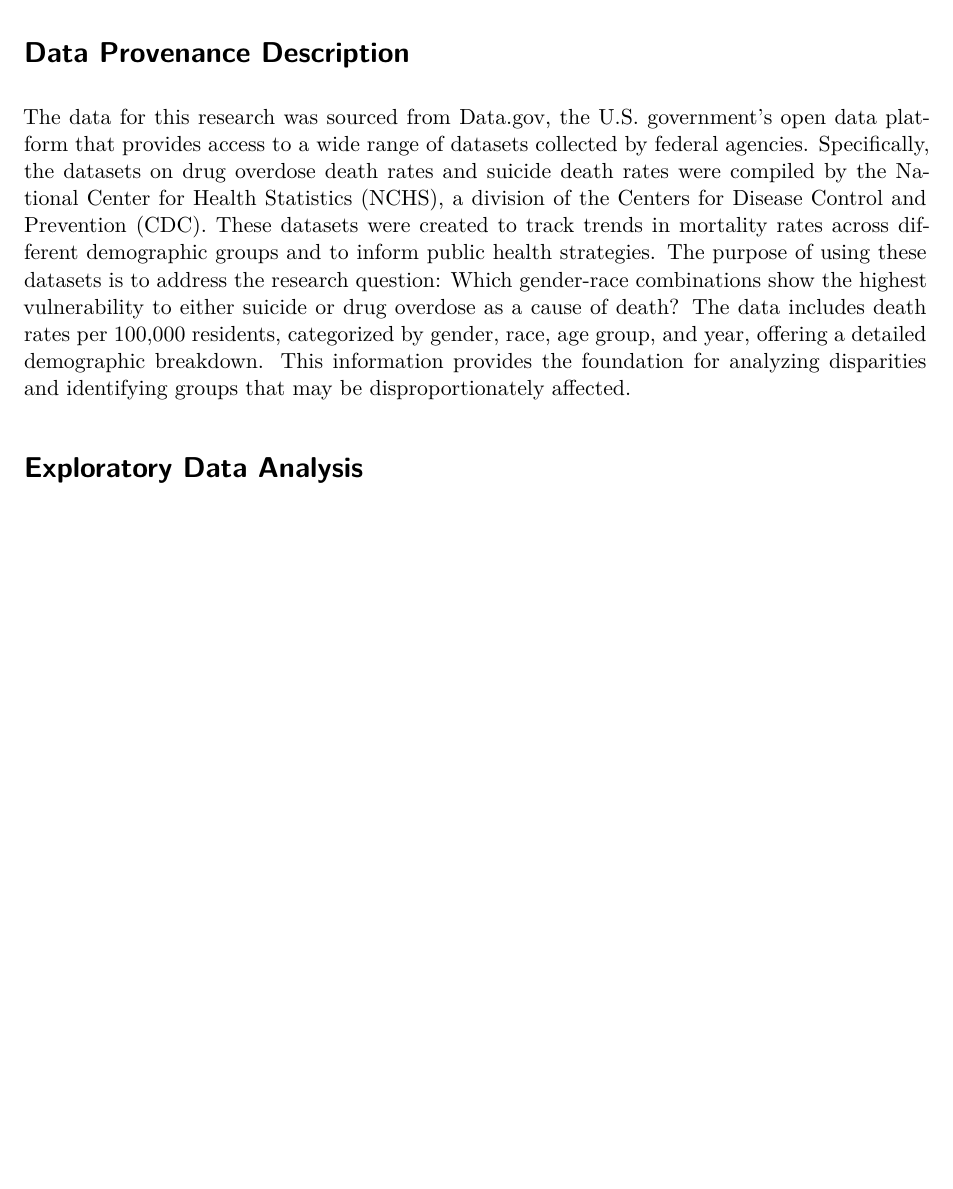
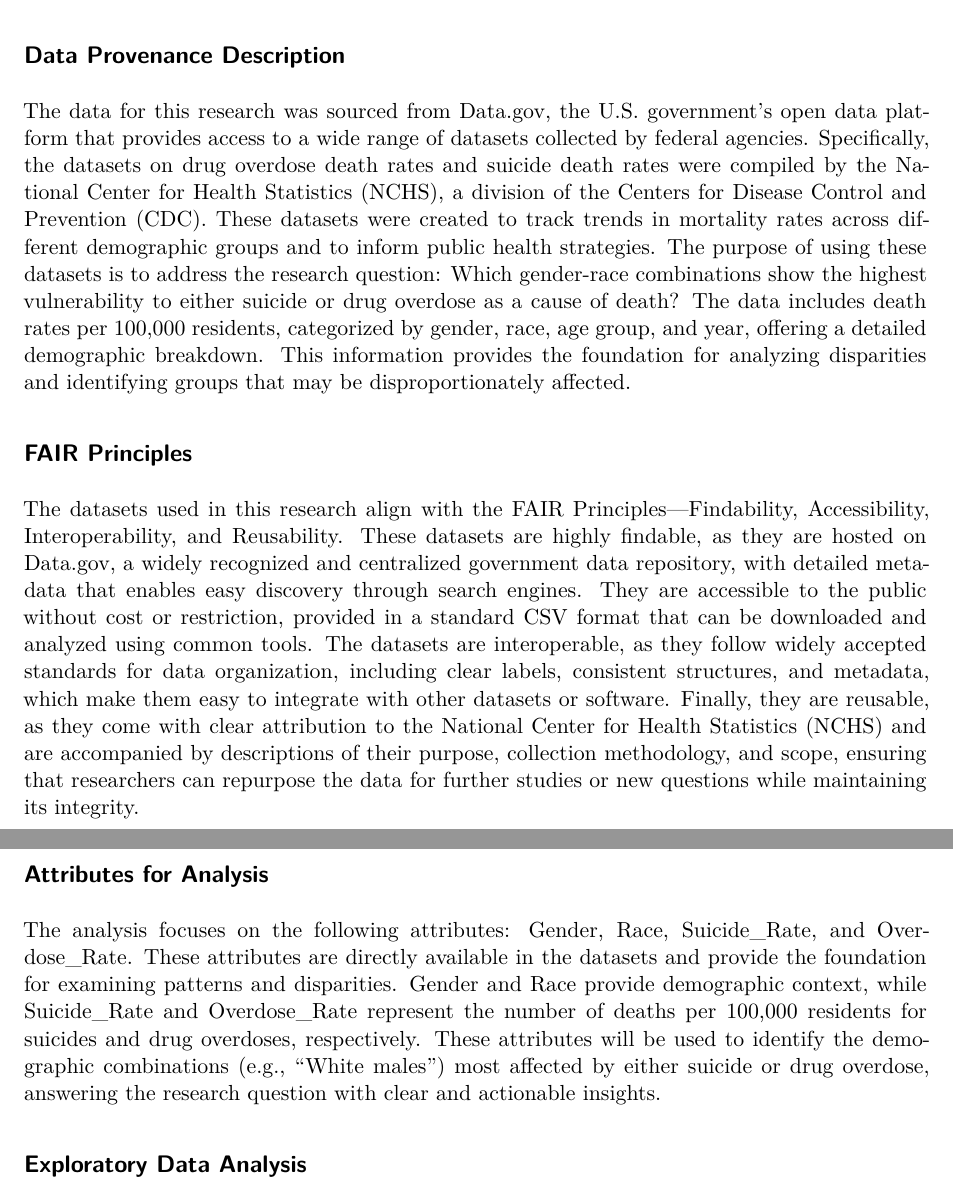
Before and after one commit to Stat184-Fall2024/Sec4_FP_ZiyueHan_LingjieDai_SamarthPatel, a Quarto document (Sec4_Team10.qmd): part of the page before the commit and two parts of pages 1 and 2 of 2 after it, the two joined at a grey line, cut so that both start at the same text, the shorter picture padded with empty space. Rendered offline with R 4.5, knitr and Pandoc in place of Quarto, then LaTeX, with nearby package versions.

Commit message:
Update Sec4_Team10.qmd

```diff
--- a/Sec4_Team10.qmd
+++ b/Sec4_Team10.qmd
@@ -10,8 +10,21 @@ author: "Ziyue Han, Lingjie Dai, Samarth Patel"
 
 This research question aims to investigate how different demographic groups, defined by both gender and race, are disproportionately affected by two significant public health crises: suicides and drug overdoses.
 
-# Data Provenance Description
+## Data Provenance Description
 
 The data for this research was sourced from Data.gov, the U.S. government's open data platform that provides access to a wide range of datasets collected by federal agencies. Specifically, the datasets on drug overdose death rates and suicide death rates were compiled by the National Center for Health Statistics (NCHS), a division of the Centers for Disease Control and Prevention (CDC). These datasets were created to track trends in mortality rates across different demographic groups and to inform public health strategies. The purpose of using these datasets is to address the research question: Which gender-race combinations show the highest vulnerability to either suicide or drug overdose as a cause of death? The data includes death rates per 100,000 residents, categorized by gender, race, age group, and year, offering a detailed demographic breakdown. This information provides the foundation for analyzing disparities and identifying groups that may be disproportionately affected.
 
-# Exploratory Data Analysis
+## FAIR Principles
+
+The datasets used in this research align with the FAIR Principles—Findability, Accessibility, Interoperability, and Reusability. These datasets are highly findable, as they are hosted on Data.gov, a widely recognized and centralized government data repository, with detailed metadata that enables easy discovery through search engines. They are accessible to the public without cost or restriction, provided in a standard CSV format that can be downloaded and analyzed using common tools. The datasets are interoperable, as they follow widely accepted standards for data organization, including clear labels, consistent structures, and metadata, which make them easy to integrate with other datasets or software. Finally, they are reusable, as they come with clear attribution to the National Center for Health Statistics (NCHS) and are accompanied by descriptions of their purpose, collection methodology, and scope, ensuring that researchers can repurpose the data for further studies or new questions while maintaining its integrity.
+
+## Attributes for Analysis
+
+The analysis focuses on the following attributes: Gender, Race, Suicide_Rate, and Overdose_Rate. These attributes are directly available in the datasets and provide the foundation for examining patterns and disparities. Gender and Race provide demographic context, while Suicide_Rate and Overdose_Rate represent the number of deaths per 100,000 residents for suicides and drug overdoses, respectively. These attributes will be used to identify the demographic combinations (e.g., "White males") most affected by either suicide or drug overdose, answering the research question with clear and actionable insights.
+
+
+
+
+
+
+## Exploratory Data Analysis
```
Also changed, not shown: Sec4_Team10.tex (added), 1 other file.
